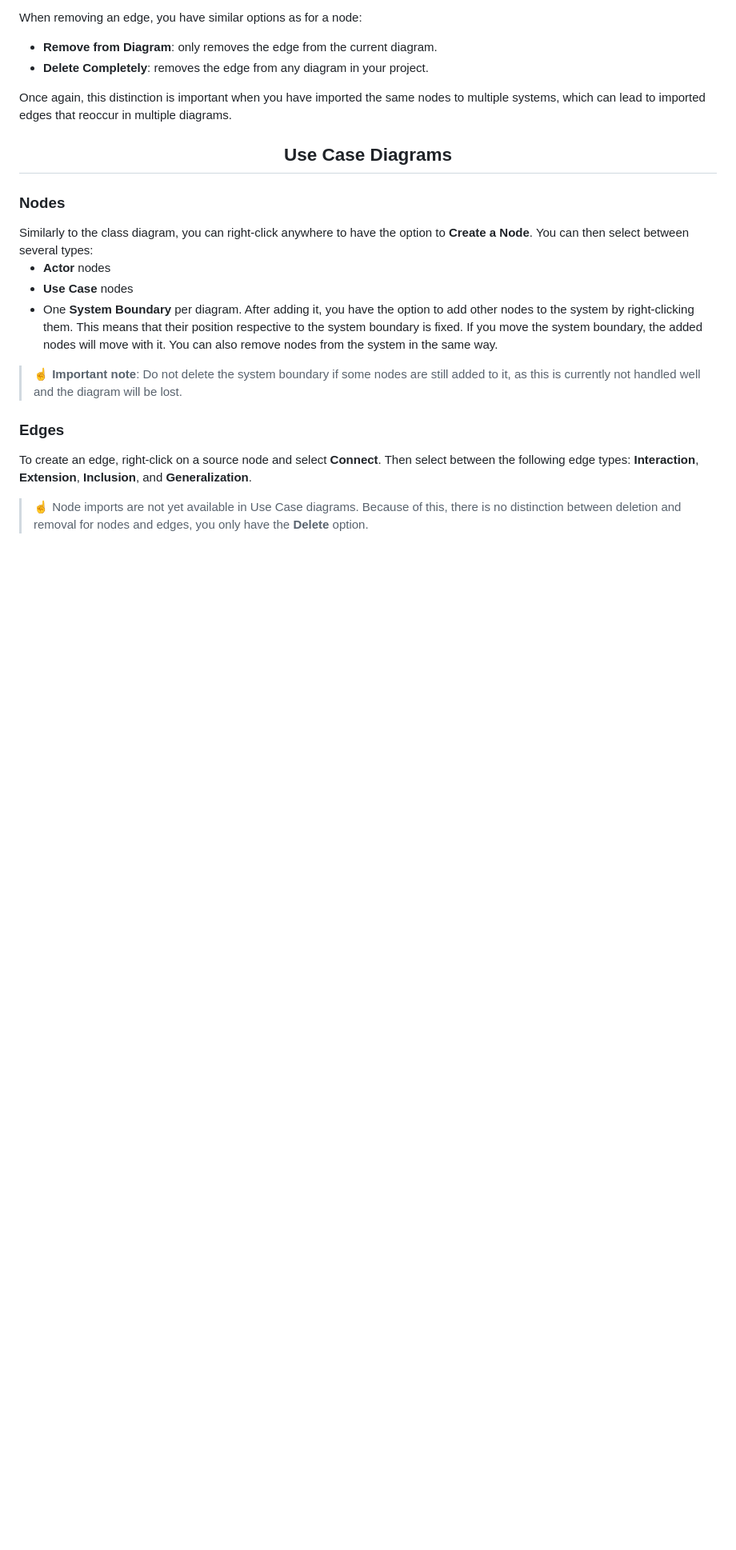
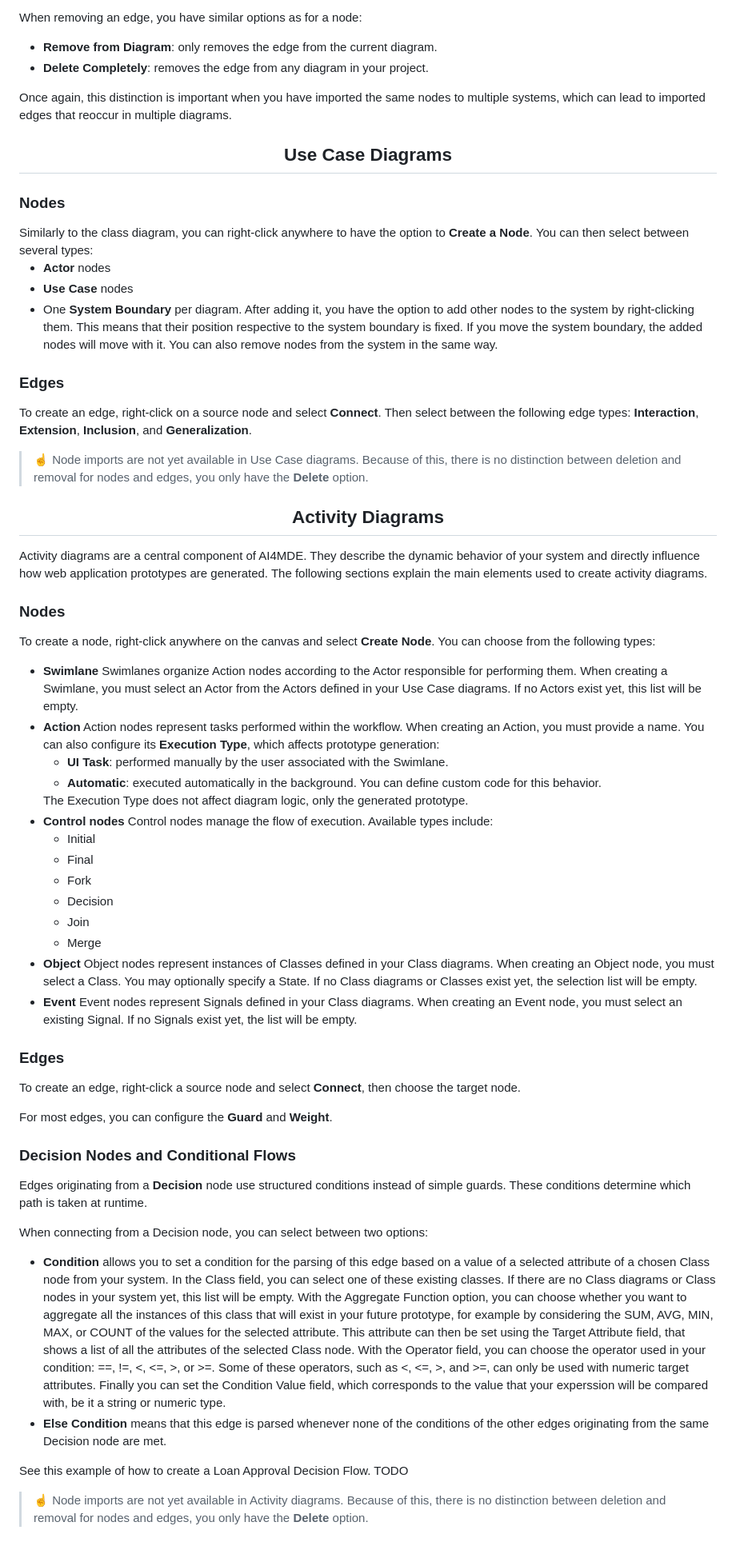
Before and after one commit to ai4mde/studio, a Markdown page: docs/users-guide.md, the part around the change. Shown: that part at 80% size. GitHub-like rendering; blank space fills up the shorter version.

Commit message:
Users guide

```diff
--- a/docs/users-guide.md
+++ b/docs/users-guide.md
@@ -65,9 +65,59 @@ Similarly to the class diagram, you can right-click anywhere to have the option
   <li>One <b>System Boundary</b> per diagram. After adding it, you have the option to add other nodes to the system by right-clicking them. This means that their position respective to the system boundary is fixed. If you move the system boundary, the added nodes will move with it. You can also remove nodes from the system in the same way.</li>
 </ul>
 
-> ☝️ <b>Important note</b>: Do not delete the system boundary if some nodes are still added to it, as this is currently not handled well and the diagram will be lost.
-
 <h3>Edges</h3>
 <p>To create an edge, right-click on a source node and select <b>Connect</b>. Then select between the following edge types: <b>Interaction</b>, <b>Extension</b>, <b>Inclusion</b>, and <b>Generalization</b>.</p>
 
 > ☝️ Node imports are not yet available in Use Case diagrams. Because of this, there is no distinction between deletion and removal for nodes and edges, you only have the <b>Delete</b> option.
+
+
+<h2 align="center">
+  <b>Activity Diagrams</b>
+</h2>
+
+Activity diagrams are a central component of AI4MDE. They describe the dynamic behavior of your system and directly influence how web application prototypes are generated. The following sections explain the main elements used to create activity diagrams.
+
+<h3>Nodes</h3>
+
+To create a node, right-click anywhere on the canvas and select <b>Create Node</b>. You can choose from the following types:
+
+<ul>
+  <li> <b>Swimlane</b> Swimlanes organize Action nodes according to the Actor responsible for performing them. When creating a Swimlane, you must select an Actor from the Actors defined in your Use Case diagrams. If no Actors exist yet, this list will be empty. </li>
+  <li> <b>Action</b> Action nodes represent tasks performed within the workflow. When creating an Action, you must provide a name. You can also configure its <b>Execution Type</b>, which affects prototype generation:
+    <ul>
+      <li><b>UI Task</b>: performed manually by the user associated with the Swimlane.</li>
+      <li><b>Automatic</b>: executed automatically in the background. You can define custom code for this behavior.</li>
+    </ul>
+  The Execution Type does not affect diagram logic, only the generated prototype.</li>
+  <li> <b>Control nodes</b> Control nodes manage the flow of execution. Available types include:
+    <ul>
+      <li>Initial</li>
+      <li>Final</li>
+      <li>Fork</li>
+      <li>Decision</li>
+      <li>Join</li>
+      <li>Merge</li>
+    </ul>
+  </li>
+  <li> <b>Object</b> Object nodes represent instances of Classes defined in your Class diagrams. When creating an Object node, you must select a Class. You may optionally specify a State. If no Class diagrams or Classes exist yet, the selection list will be empty. </li>
+  <li> <b>Event</b> Event nodes represent Signals defined in your Class diagrams. When creating an Event node, you must select an existing Signal. If no Signals exist yet, the list will be empty. </li>
+</ul>
+
+<h3>Edges</h3>
+
+To create an edge, right-click a source node and select <b>Connect</b>, then choose the target node.
+
+For most edges, you can configure the <b>Guard</b> and <b>Weight</b>.
+
+<h3>Decision Nodes and Conditional Flows</h3>
+
+Edges originating from a <b>Decision</b> node use structured conditions instead of simple guards. These conditions determine which path is taken at runtime.
+
+When connecting from a Decision node, you can select between two options:
+
+<ul> <li><b>Condition</b> allows you to set a condition for the parsing of this edge based on a value of a selected attribute of a chosen Class node from your system. In the Class field, you can select one of these existing classes. If there are no Class diagrams or Class nodes in your system yet, this list will be empty. With the Aggregate Function option, you can choose whether you want to aggregate all the instances of this class that will exist in your future prototype, for example by considering the SUM, AVG, MIN, MAX, or COUNT of the values for the selected attribute. This attribute can then be set using the Target Attribute field, that shows a list of all the attributes of the selected Class node. With the Operator field, you can choose the operator used in your condition: ==, !=, <, <=, >, or >=. Some of these operators, such as <, <=, >, and >=, can only be used with numeric target attributes. Finally you can set the Condition Value field, which corresponds to the value that your experssion will be compared with, be it a string or numeric type.</li>
+<li><b>Else Condition</b> means that this edge is parsed whenever none of the conditions of the other edges originating from the same Decision node are met.</li> </ul>
+
+See this example of how to create a Loan Approval Decision Flow. TODO
+
+> ☝️ Node imports are not yet available in Activity diagrams. Because of this, there is no distinction between deletion and removal for nodes and edges, you only have the <b>Delete</b> option.
```
